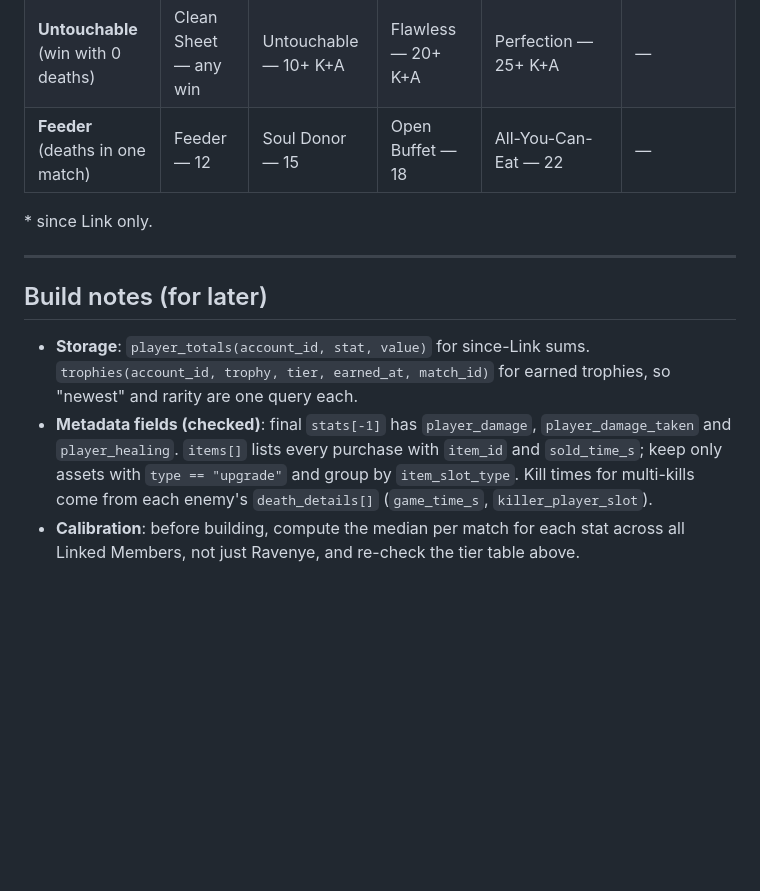
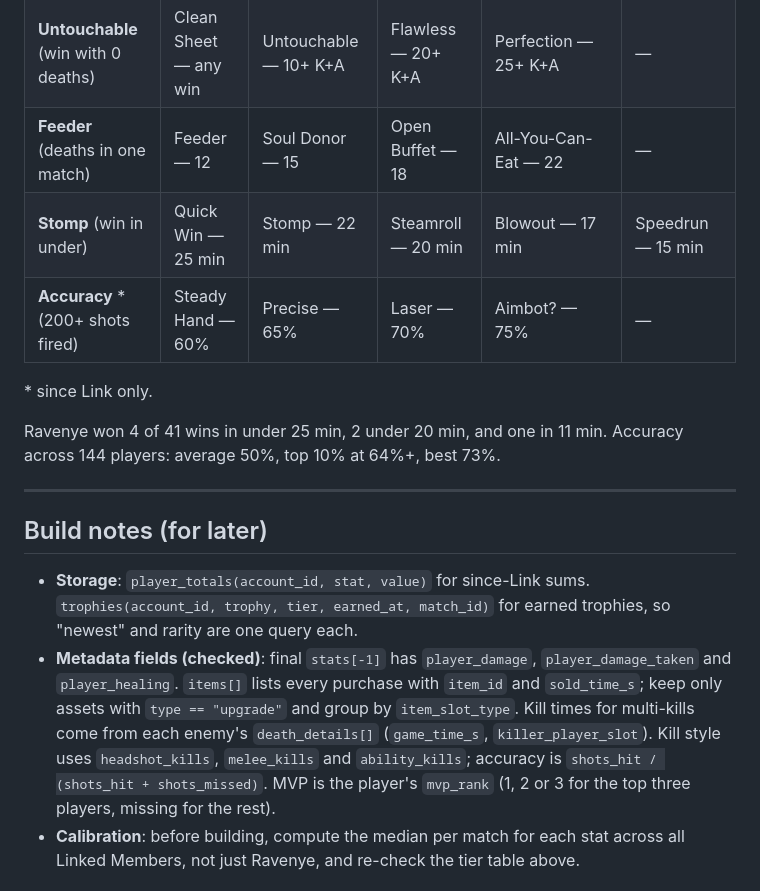
Before and after one commit to Craftyplayz/The-Pitboss, a Markdown page: docs/trophies-plan.md, the part around one of its changes. Rendered like a GitHub page; blank space fills up the shorter version.

```diff
--- a/docs/trophies-plan.md
+++ b/docs/trophies-plan.md
@@ -131,15 +153,19 @@ When a new hero comes out, Diamond needs it too. Players who already have Diamon
 | **Multi-kill** \* (≤10s between kills) | Triple Kill — 3 | Quad Kill — 4 | Penta Kill — 5 | Wipeout — 6 (whole team) | — |
 | **Untouchable** (win with 0 deaths) | Clean Sheet — any win | Untouchable — 10+ K+A | Flawless — 20+ K+A | Perfection — 25+ K+A | — |
 | **Feeder** (deaths in one match) | Feeder — 12 | Soul Donor — 15 | Open Buffet — 18 | All-You-Can-Eat — 22 | — |
+| **Stomp** (win in under) | Quick Win — 25 min | Stomp — 22 min | Steamroll — 20 min | Blowout — 17 min | Speedrun — 15 min |
+| **Accuracy** \* (200+ shots fired) | Steady Hand — 60% | Precise — 65% | Laser — 70% | Aimbot? — 75% | — |
 
 \* since Link only.
+
+Ravenye won 4 of 41 wins in under 25 min, 2 under 20 min, and one in 11 min. Accuracy across 144 players: average 50%, top 10% at 64%+, best 73%.
 
 ---
 
 ## Build notes (for later)
 
 - **Storage**: `player_totals(account_id, stat, value)` for since-Link sums. `trophies(account_id, trophy, tier, earned_at, match_id)` for earned trophies, so "newest" and rarity are one query each.
-- **Metadata fields (checked)**: final `stats[-1]` has `player_damage`, `player_damage_taken` and `player_healing`. `items[]` lists every purchase with `item_id` and `sold_time_s`; keep only assets with `type == "upgrade"` and group by `item_slot_type`. Kill times for multi-kills come from each enemy's `death_details[]` (`game_time_s`, `killer_player_slot`).
+- **Metadata fields (checked)**: final `stats[-1]` has `player_damage`, `player_damage_taken` and `player_healing`. `items[]` lists every purchase with `item_id` and `sold_time_s`; keep only assets with `type == "upgrade"` and group by `item_slot_type`. Kill times for multi-kills come from each enemy's `death_details[]` (`game_time_s`, `killer_player_slot`). Kill style uses `headshot_kills`, `melee_kills` and `ability_kills`; accuracy is `shots_hit / (shots_hit + shots_missed)`. MVP is the player's `mvp_rank` (1, 2 or 3 for the top three players, missing for the rest).
 - **Calibration**: before building, compute the median per match for each stat across all Linked Members, not just Ravenye, and re-check the tier table above.
 
 ## Open questions
```
Also changed, not shown: other parts of docs/trophies-plan.md (+24 -2 lines).
